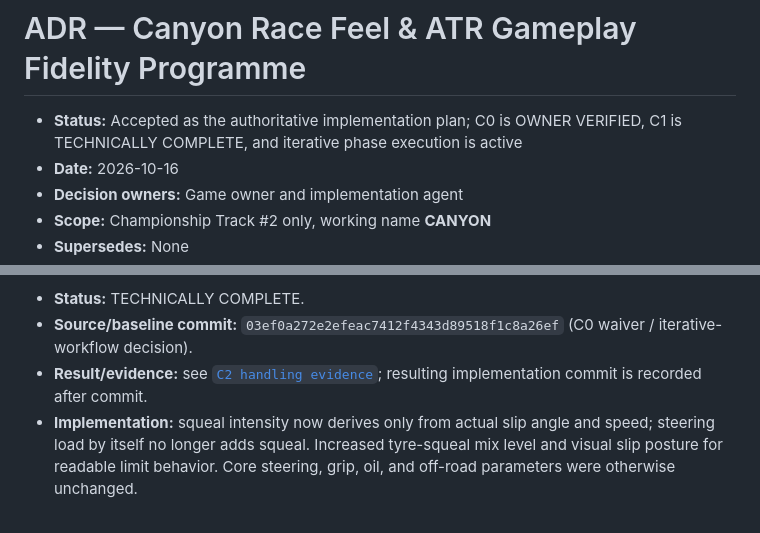
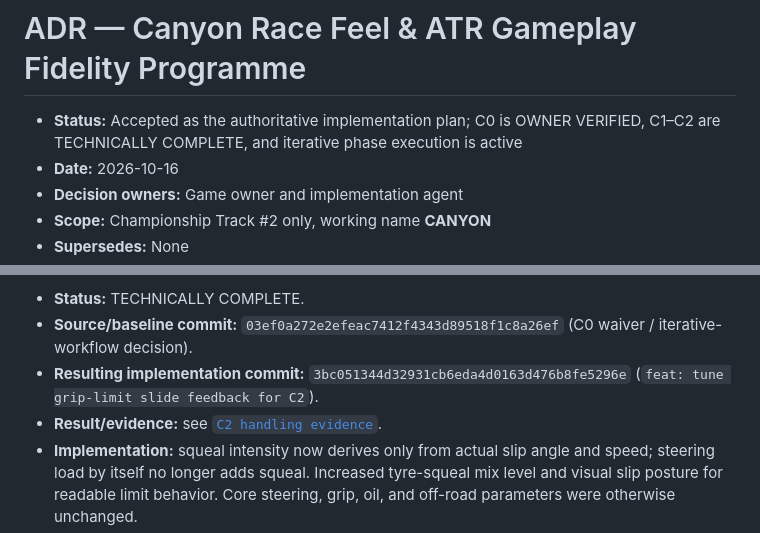
Before and after one commit to KrzysztofWazydrag/terra_rally, a Markdown page: docs/adr/0001-canyon-race-feel-atr-gameplay-fidelity-programme.md, 2 parts joined by grey strips. GitHub-like rendering.

Commit message:
docs: record C2 result commit provenance

```diff
--- a/docs/adr/0001-canyon-race-feel-atr-gameplay-fidelity-programme.md
+++ b/docs/adr/0001-canyon-race-feel-atr-gameplay-fidelity-programme.md
@@ -1,6 +1,6 @@
 # ADR — Canyon Race Feel & ATR Gameplay Fidelity Programme
 
-- **Status:** Accepted as the authoritative implementation plan; C0 is OWNER VERIFIED, C1 is TECHNICALLY COMPLETE, and iterative phase execution is active
+- **Status:** Accepted as the authoritative implementation plan; C0 is OWNER VERIFIED, C1–C2 are TECHNICALLY COMPLETE, and iterative phase execution is active
 - **Date:** 2026-10-16
 - **Decision owners:** Game owner and implementation agent
 - **Scope:** Championship Track #2 only, working name **CANYON**
@@ -154,7 +154,8 @@ Capture a reproducible before-state for the existing Track #2 (currently named `
 
 - **Status:** TECHNICALLY COMPLETE.
 - **Source/baseline commit:** `03ef0a272e2efeac7412f4343d89518f1c8a26ef` (C0 waiver / iterative-workflow decision).
-- **Result/evidence:** see [`C2 handling evidence`](evidence/c2-handling.md); resulting implementation commit is recorded after commit.
+- **Resulting implementation commit:** `3bc051344d32931cb6eda4d0163d476b8fe5296e` (`feat: tune grip-limit slide feedback for C2`).
+- **Result/evidence:** see [`C2 handling evidence`](evidence/c2-handling.md).
 - **Implementation:** squeal intensity now derives only from actual slip angle and speed; steering load by itself no longer adds squeal. Increased tyre-squeal mix level and visual slip posture for readable limit behavior. Core steering, grip, oil, and off-road parameters were otherwise unchanged.
 - **Limitations:** objective corner, lift, and countersteer evidence is from the repeatable physics-core check. A live game smoke test confirmed the race starts and accepts steering/throttle input, but controlled high-speed driving did not stay on the racing line long enough to be a second calibrated handling measurement. Subjective audio loudness remains something to evaluate during normal iteration, not a phase gate.
 
```
